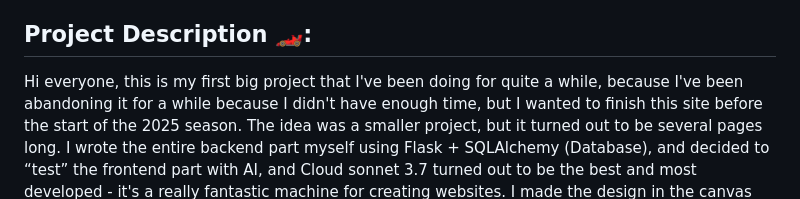
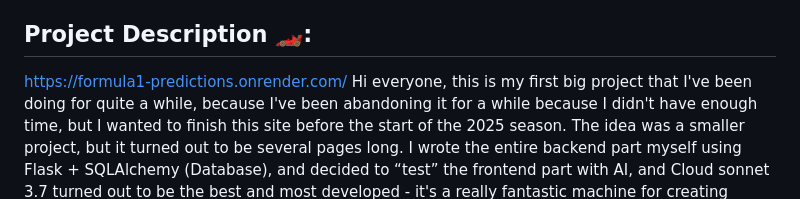
Before and after one commit to AvaNaJIaN3/formula1-predictions, a Markdown page: README.md, the part around the change. GitHub-like rendering.

```diff
--- a/README.md
+++ b/README.md
@@ -5,6 +5,7 @@
 
 
 ## Project Description 🏎️:
+https://formula1-predictions.onrender.com/
 Hi everyone, this is my first big project that I've been doing for quite a while, because I've been abandoning it for a while because I didn't have enough time, but I wanted to finish this site before the start of the 2025 season. The idea was a smaller project, but it turned out to be several pages long. I wrote the entire backend part myself using Flask + SQLAlchemy (Database), and decided to “test” the frontend part with AI, and Cloud sonnet 3.7 turned out to be the best and most developed - it's a really fantastic machine for creating websites. I made the design in the canvas and received the code from AI.
 The goal of the project was to create a website about the royal races and the ability to place your bets, follow each driver during the season, follow the calendar, and track your own position in the user grid.
 
```
